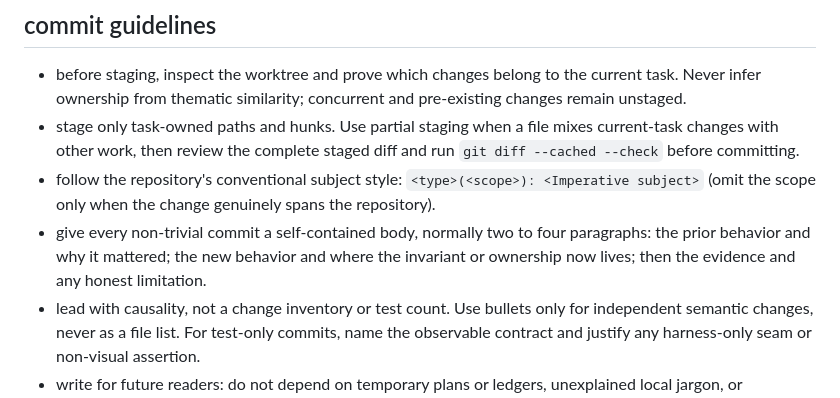
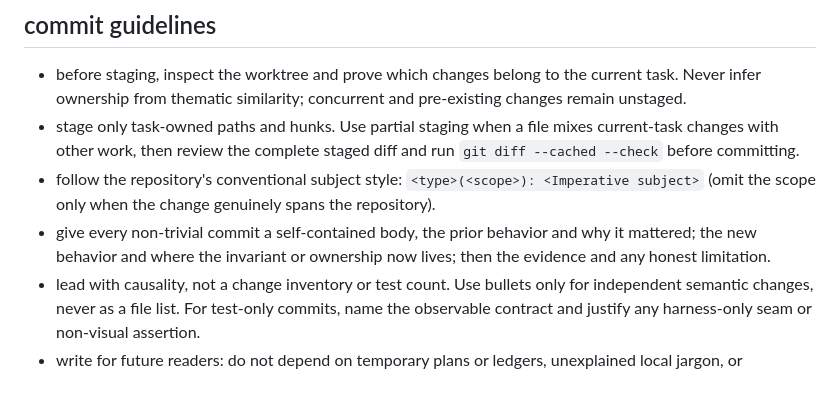
Before and after one commit to invariant-hq/spice, a Markdown page: AGENTS.md, the part around the change. Rendered like a GitHub page.

Commit message:
chore: Relax commit guidelines

```diff
--- a/AGENTS.md
+++ b/AGENTS.md
@@ -27,10 +27,9 @@ spice is the ocaml coding-agent.
 - follow the repository's conventional subject style:
   `<type>(<scope>): <Imperative subject>` (omit the scope only when the change
   genuinely spans the repository).
-- give every non-trivial commit a self-contained body, normally two to four
-  paragraphs: the prior behavior and why it mattered; the new behavior and
-  where the invariant or ownership now lives; then the evidence and any honest
-  limitation.
+- give every non-trivial commit a self-contained body, the prior behavior and
+  why it mattered; the new behavior and where the invariant or ownership now
+  lives; then the evidence and any honest limitation.
 - lead with causality, not a change inventory or test count. Use bullets only
   for independent semantic changes, never as a file list. For test-only
   commits, name the observable contract and justify any harness-only seam or
```
